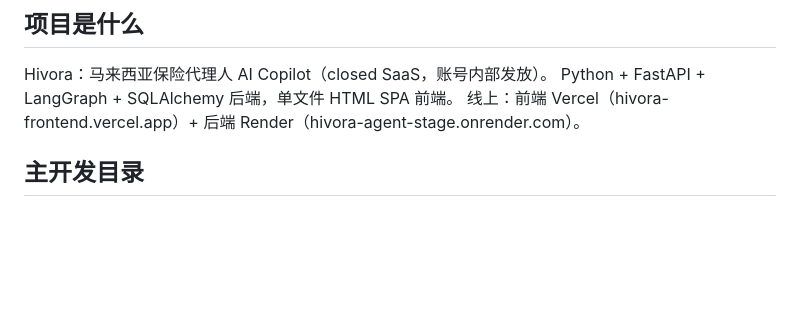
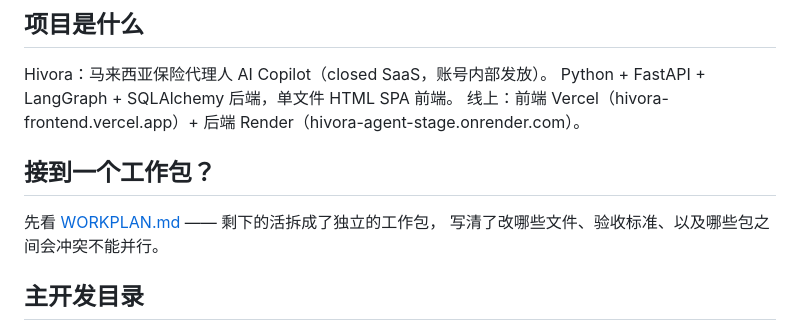
Before and after one commit to xxXINTANGxx1027/hivora-agent, a Markdown page: AGENTS.md, the part around the change. Rendered like a GitHub page; blank space fills up the shorter version.

```diff
--- a/AGENTS.md
+++ b/AGENTS.md
@@ -4,6 +4,10 @@
 Hivora：马来西亚保险代理人 AI Copilot（closed SaaS，账号内部发放）。
 Python + FastAPI + LangGraph + SQLAlchemy 后端，单文件 HTML SPA 前端。
 线上：前端 Vercel（hivora-frontend.vercel.app）+ 后端 Render（hivora-agent-stage.onrender.com）。
+
+## 接到一个工作包？
+先看 [WORKPLAN.md](WORKPLAN.md) —— 剩下的活拆成了独立的工作包，
+写清了改哪些文件、验收标准、以及哪些包之间会冲突不能并行。
 
 ## 主开发目录
 `server/`（= GitHub repo hivora-agent，push main 即自动部署 Render）。
```
Also changed, not shown: WORKPLAN.md (added, +184 -0 lines).
